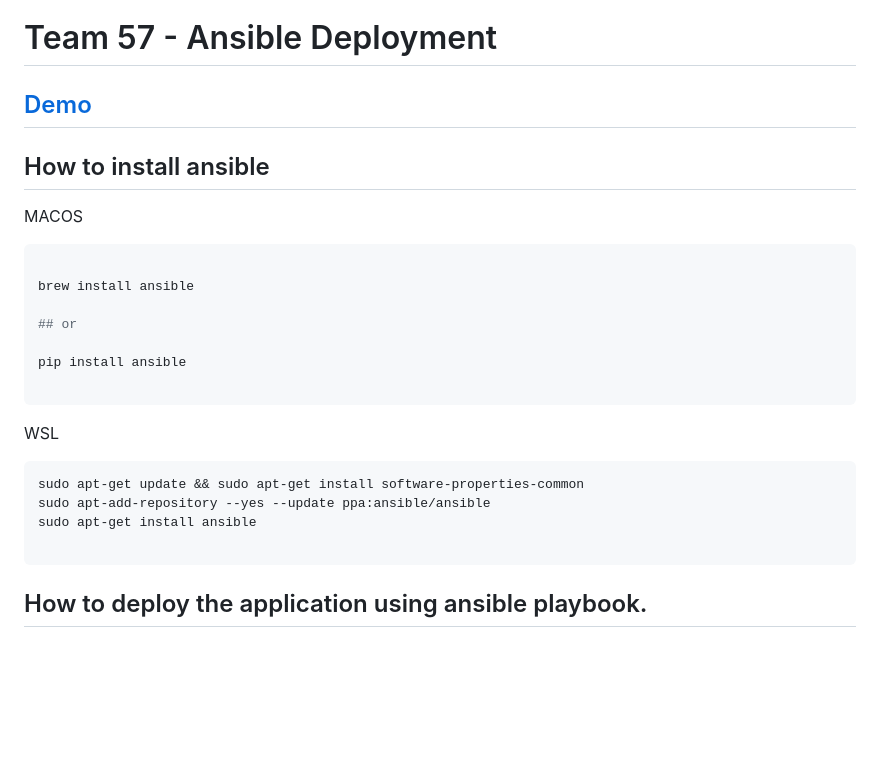
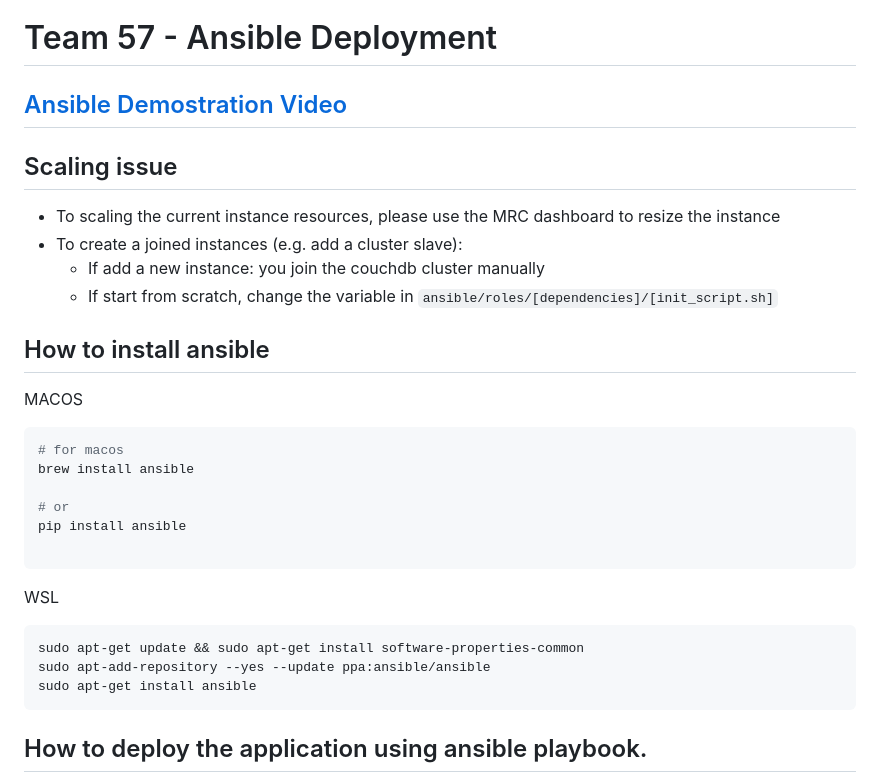
Before and after one commit to rNLKJA/Australia-Social-Media-Analytics-on-the-Cloud, a Markdown page: 5_Ansible_IT_Automation/README.md, the part around the change. Rendered like a GitHub page; blank space fills up the shorter version.

````diff
--- a/5_Ansible_IT_Automation/README.md
+++ b/5_Ansible_IT_Automation/README.md
@@ -1,19 +1,24 @@
 # Team 57 - Ansible Deployment
 
 
-## [Demo](https://youtu.be/qermcMn7x1M)
+## [Ansible Demostration Video](https://youtu.be/qermcMn7x1M)
 
+## Scaling issue
+
+- To scaling the current instance resources, please use the MRC dashboard to resize the instance
+- To create a joined instances (e.g. add a cluster slave):
+  - If add a new instance: you join the couchdb cluster manually
+  - If start from scratch, change the variable in `ansible/roles/[dependencies]/[init_script.sh]`
 
 ## How to install ansible
 
 MACOS
 
 ```bash
-
+# for macos
 brew install ansible
 
-## or
-
+# or
 pip install ansible
 
 ```
@@ -25,8 +30,8 @@ WSL
 sudo apt-get update && sudo apt-get install software-properties-common
 sudo apt-add-repository --yes --update ppa:ansible/ansible
 sudo apt-get install ansible
+```
 
-```
 ## How to deploy the application using ansible playbook.
 
 *Note*:
````
